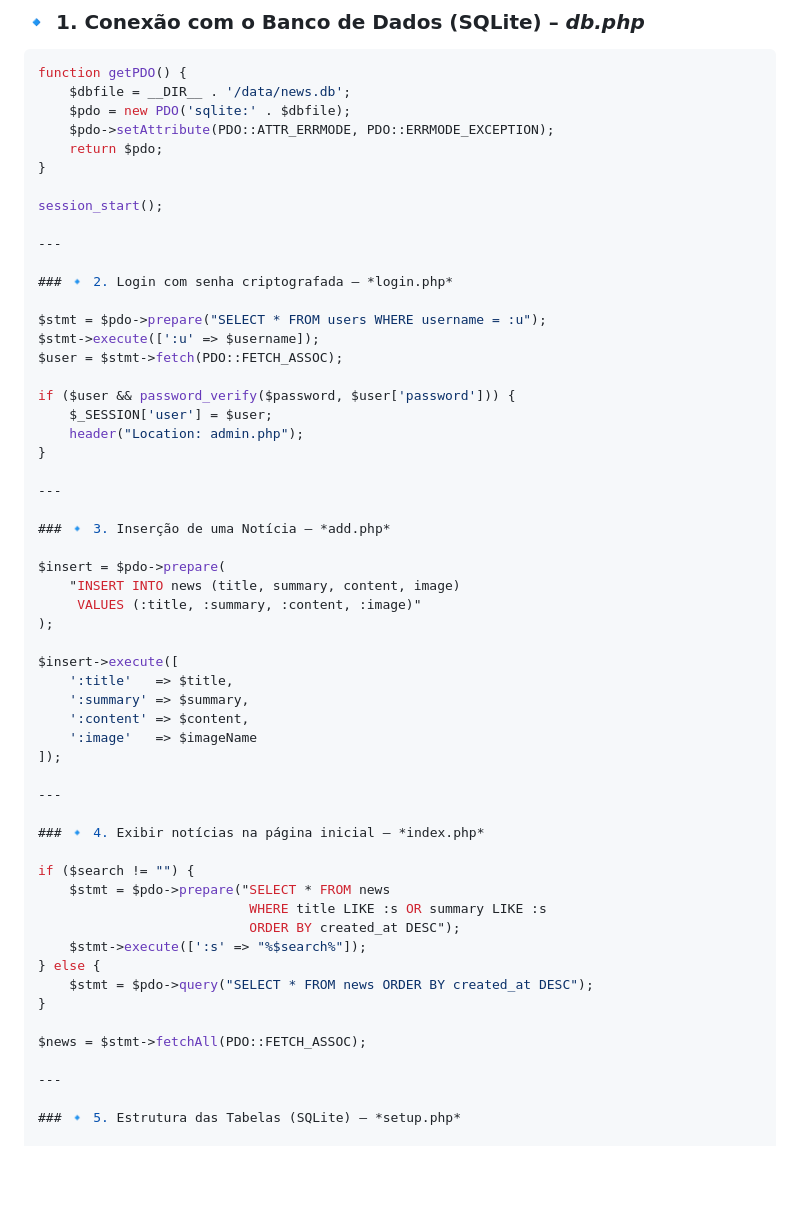
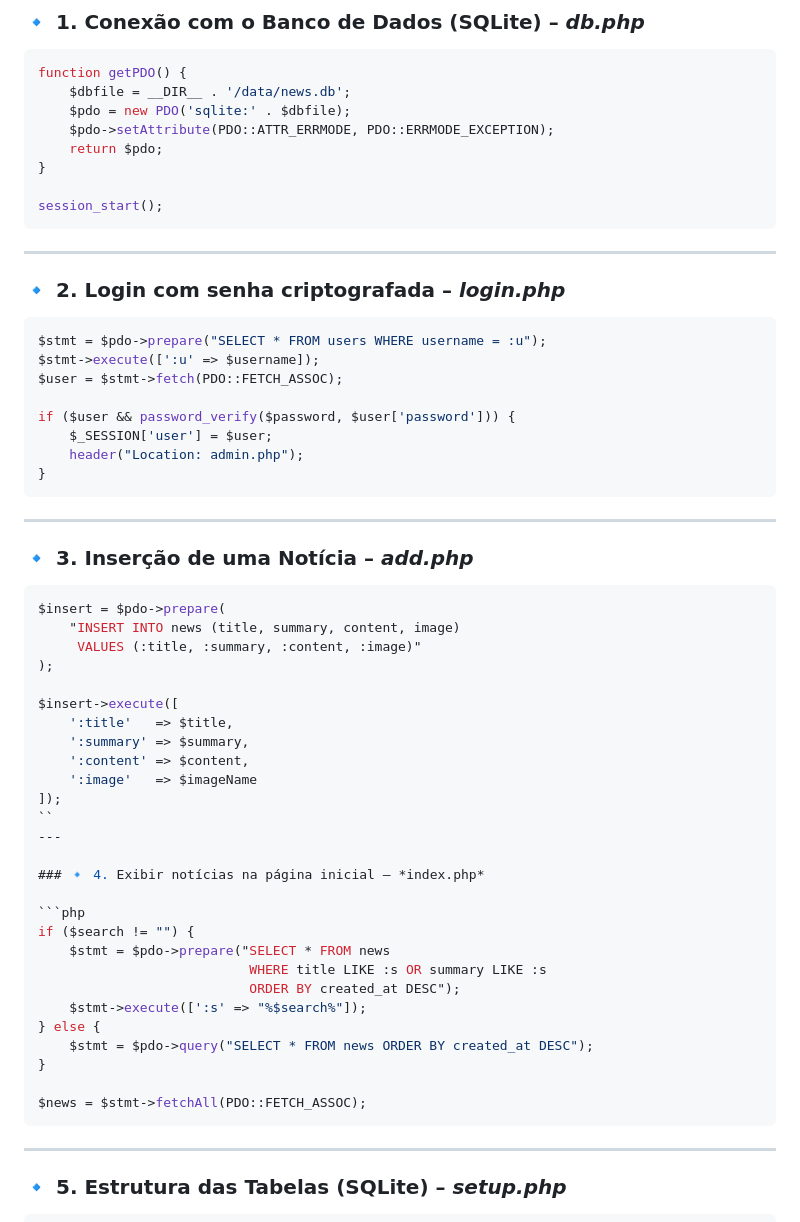
Before and after one commit to rooluiza/portal-not-cias, a Markdown page: README.md, the part around the change. Rendered like a GitHub page; blank space fills up the shorter version.

````diff
--- a/README.md
+++ b/README.md
@@ -110,11 +110,12 @@ function getPDO() {
 }
 
 session_start();
-
+```
 ---
 
 ### 🔹 2. Login com senha criptografada – *login.php*
 
+```php
 $stmt = $pdo->prepare("SELECT * FROM users WHERE username = :u");
 $stmt->execute([':u' => $username]);
 $user = $stmt->fetch(PDO::FETCH_ASSOC);
@@ -123,11 +124,12 @@ if ($user && password_verify($password, $user['password'])) {
     $_SESSION['user'] = $user;
     header("Location: admin.php");
 }
-
+```
 ---
 
 ### 🔹 3. Inserção de uma Notícia – *add.php*
 
+```php
 $insert = $pdo->prepare(
     "INSERT INTO news (title, summary, content, image)
      VALUES (:title, :summary, :content, :image)"
@@ -139,11 +141,12 @@ $insert->execute([
     ':content' => $content,
     ':image'   => $imageName
 ]);
-
+``
 ---
 
 ### 🔹 4. Exibir notícias na página inicial – *index.php*
 
+```php
 if ($search != "") {
     $stmt = $pdo->prepare("SELECT * FROM news
                            WHERE title LIKE :s OR summary LIKE :s
@@ -154,11 +157,12 @@ if ($search != "") {
 }
 
 $news = $stmt->fetchAll(PDO::FETCH_ASSOC);
-
+```
 ---
 
 ### 🔹 5. Estrutura das Tabelas (SQLite) – *setup.php*
 
+```php
 if ($search != "") {
     $stmt = $pdo->prepare("SELECT * FROM news
                            WHERE title LIKE :s OR summary LIKE :s
````
